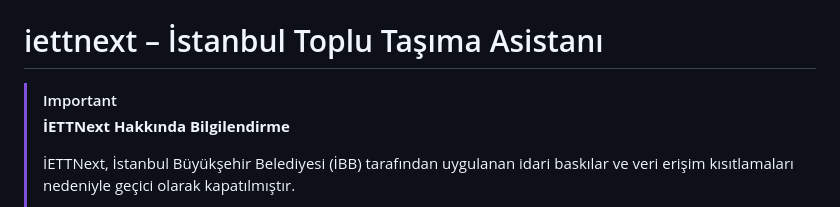
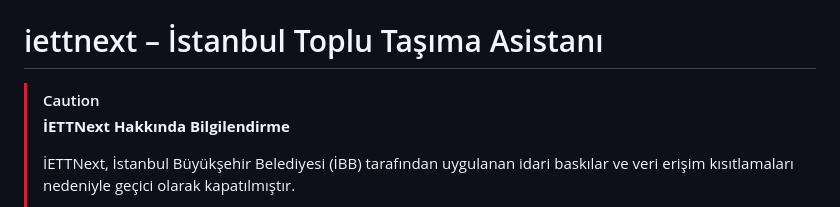
Before and after one commit to Rednexie/iettnext, a Markdown page: README.tr.md, the part around the change. Rendered like a GitHub page.

```diff
--- a/README.tr.md
+++ b/README.tr.md
@@ -1,7 +1,7 @@
 # iettnext – İstanbul Toplu Taşıma Asistanı
 
 
-> [!IMPORTANT]
+> [!Caution]
 > **İETTNext Hakkında Bilgilendirme**
 >
 > İETTNext, İstanbul Büyükşehir Belediyesi (İBB) tarafından uygulanan idari baskılar ve veri erişim kısıtlamaları nedeniyle geçici olarak kapatılmıştır.
```
